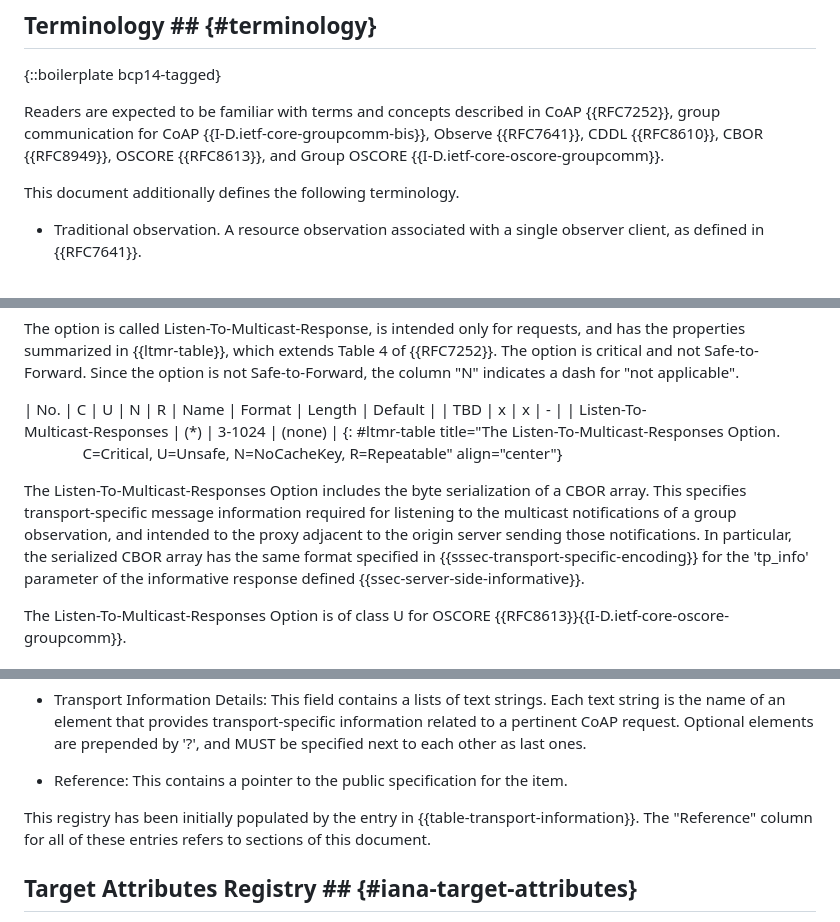
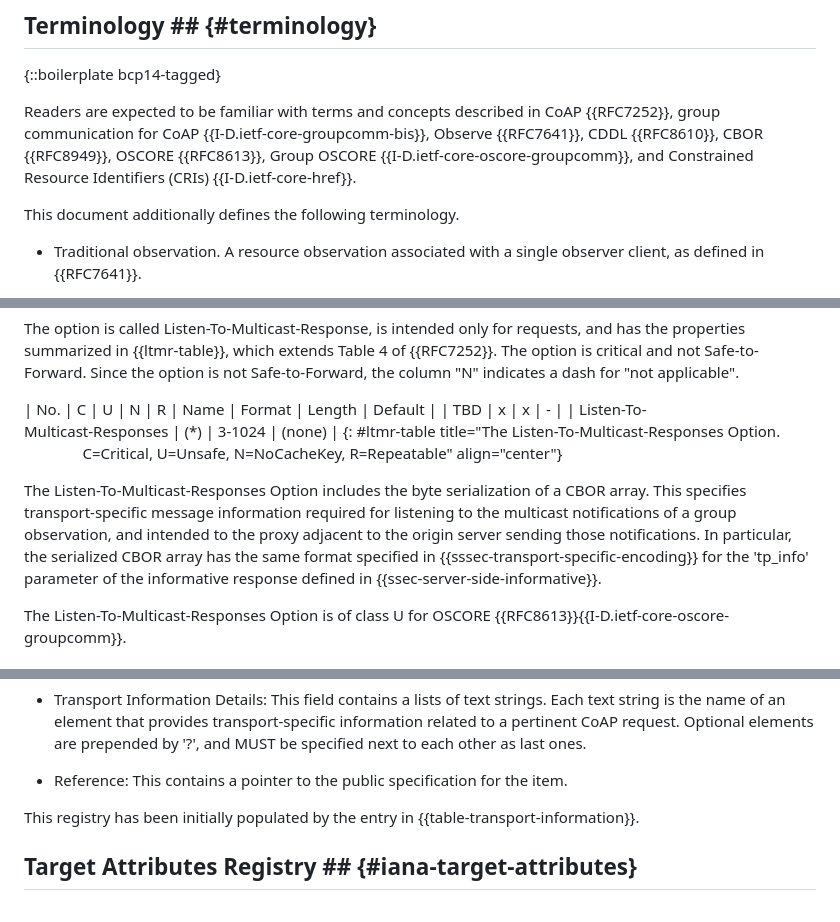
Before and after one commit to core-wg/observe-multicast-notifications, a Markdown page: draft-ietf-core-observe-multicast-notifications.md, 3 parts joined by grey strips. Drawn GitHub-style.

```diff
--- a/draft-ietf-core-observe-multicast-notifications.md
+++ b/draft-ietf-core-observe-multicast-notifications.md
@@ -162,7 +162,7 @@ Second, this document defines how to use Group OSCORE {{I-D.ietf-core-oscore-gro
 ## Terminology ## {#terminology}
 {::boilerplate bcp14-tagged}
 
-Readers are expected to be familiar with terms and concepts described in CoAP {{RFC7252}}, group communication for CoAP {{I-D.ietf-core-groupcomm-bis}}, Observe {{RFC7641}}, CDDL {{RFC8610}}, CBOR {{RFC8949}}, OSCORE {{RFC8613}}, and Group OSCORE {{I-D.ietf-core-oscore-groupcomm}}.
+Readers are expected to be familiar with terms and concepts described in CoAP {{RFC7252}}, group communication for CoAP {{I-D.ietf-core-groupcomm-bis}}, Observe {{RFC7641}}, CDDL {{RFC8610}}, CBOR {{RFC8949}}, OSCORE {{RFC8613}}, Group OSCORE {{I-D.ietf-core-oscore-groupcomm}}, and Constrained Resource Identifiers (CRIs) {{I-D.ietf-core-href}}.
 
 This document additionally defines the following terminology.
 
@@ -1113,7 +1113,7 @@ The option is called Listen-To-Multicast-Response, is intended only for requests
 &nbsp;&nbsp;&nbsp;&nbsp;&nbsp;&nbsp;&nbsp;&nbsp;&nbsp;&nbsp;&nbsp;&nbsp;&nbsp;&nbsp;
 C=Critical, U=Unsafe, N=NoCacheKey, R=Repeatable" align="center"}
 
-The Listen-To-Multicast-Responses Option includes the byte serialization of a CBOR array. This specifies transport-specific message information required for listening to the multicast notifications of a group observation, and intended to the proxy adjacent to the origin server sending those notifications. In particular, the serialized CBOR array has the same format specified in {{sssec-transport-specific-encoding}} for the 'tp_info' parameter of the informative response defined {{ssec-server-side-informative}}.
+The Listen-To-Multicast-Responses Option includes the byte serialization of a CBOR array. This specifies transport-specific message information required for listening to the multicast notifications of a group observation, and intended to the proxy adjacent to the origin server sending those notifications. In particular, the serialized CBOR array has the same format specified in {{sssec-transport-specific-encoding}} for the 'tp_info' parameter of the informative response defined in {{ssec-server-side-informative}}.
 
 The Listen-To-Multicast-Responses Option is of class U for OSCORE {{RFC8613}}{{I-D.ietf-core-oscore-groupcomm}}.
 
@@ -1336,7 +1336,7 @@ The columns of this registry are:
 
 * Reference: This contains a pointer to the public specification for the item.
 
-This registry has been initially populated by the entry in {{table-transport-information}}. The "Reference" column for all of these entries refers to sections of this document.
+This registry has been initially populated by the entry in {{table-transport-information}}.
 
 ## Target Attributes Registry ## {#iana-target-attributes}
 
```
Also changed, not shown: other parts of draft-ietf-core-observe-multicast-notifications.md (+8 -8 lines).
